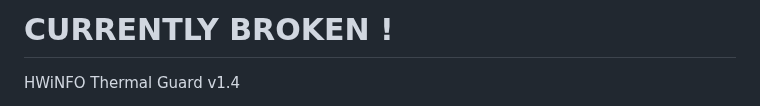
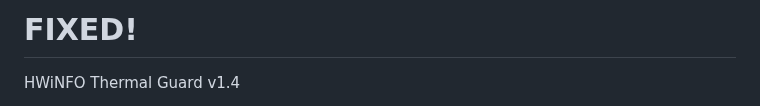
Before and after one commit to pol4rfuchs/Thermalguard-hwinfo64, a Markdown page: README.md, the part around the change. Drawn GitHub-style.

Commit message:
Update README to reflect fixed status

```diff
--- a/README.md
+++ b/README.md
@@ -1,7 +1,7 @@
 
 
 
-# CURRENTLY BROKEN !
+# FIXED!
 HWiNFO Thermal Guard v1.4
 
 Automatischer thermischer Schutz für Windows-Gaming-PCs.
```
